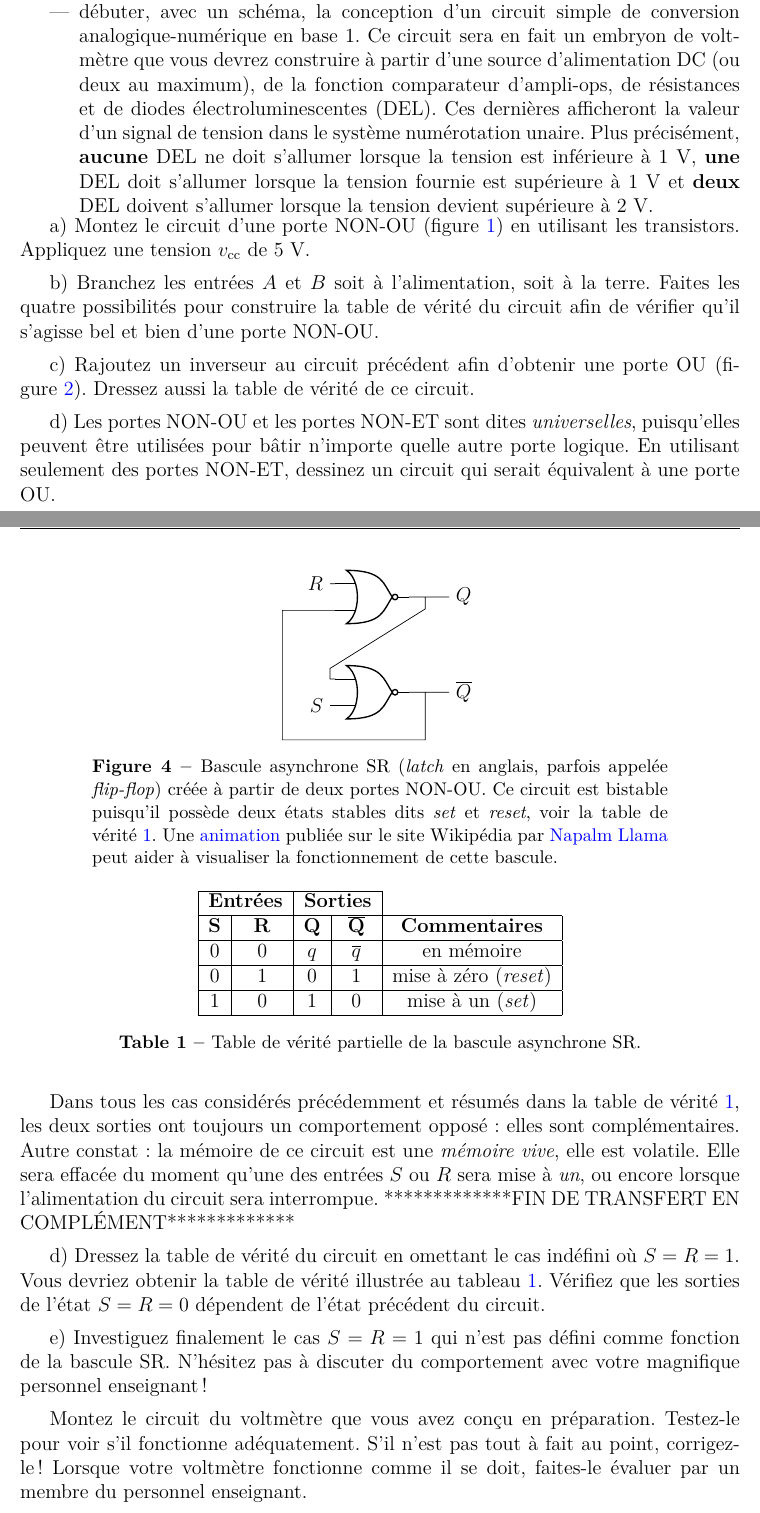
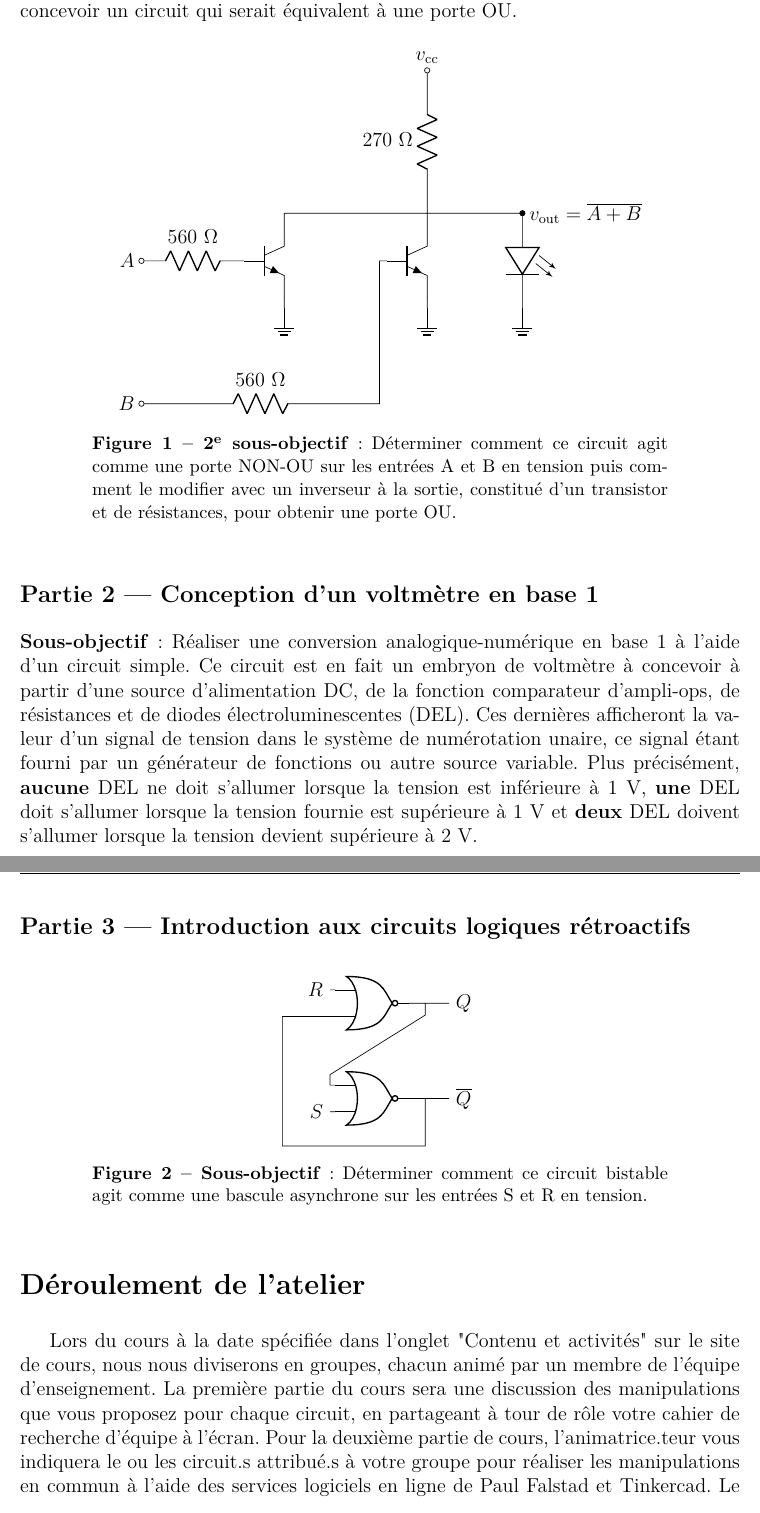
Before and after one commit to cniallen/electroniquex-ulaval, a LaTeX document (Labos-Complements/Lab09/L09_Atelier.tex): two parts of pages 1 and 4 of 4 before the commit and two parts of pages 2 and 3 of 3 after it, joined at a grey line, cut so that both start at the same text. Compiled offline with pdfLaTeX.

Commit message:
1re version du protocole DIY pour l'atelier IX pas mal terminée, je vais p-e rajouter un petit trucs sur les microprocesseurs si j'ai le temps.

```diff
--- a/Labos-Complements/Lab09/L09_Atelier.tex
+++ b/Labos-Complements/Lab09/L09_Atelier.tex
@@ -72,7 +73,5 @@ Avant de se présenter à la séance de laboratoire, chaque étudiant.e doit:
-\item lire le protocole de ce laboratoire;
-\item débuter, avec un schéma, la conception d'un circuit simple de conversion analogique-numérique en base 1. Ce circuit sera en fait un embryon de voltmètre que vous devrez construire à partir d'une source d'alimentation DC (ou deux au maximum), de la fonction comparateur d'ampli-ops, de résistances et de diodes électroluminescentes (DEL). Ces dernières afficheront la valeur d'un signal de tension dans le système numérotation unaire. Plus précisément, \textbf{aucune} DEL ne doit s'allumer lorsque la tension est inférieure à 1~V, \textbf{une} DEL doit s'allumer lorsque la tension fournie est supérieure à 1~V et \textbf{deux} DEL doivent s'allumer lorsque la tension devient supérieure à 2~V.
+\item complément \textit{Introduction aux signaux numériques}
 \end{itemize}
-
 
 % \section{Matériel}
 
@@ -124,7 +137,8 @@ Avant de se présenter à la séance de laboratoire, chaque étudiant.e doit:
 
-%\subsection{Partie 2 --- Construction de portes logiques}
+%a) Montez le circuit d'une porte NON-OU (figure~\ref{sch-NOR}) en utilisant les transistors. Appliquez une tension $v_{\mathrm{cc}}$ de 5~V.
 
-a) Montez le circuit d'une porte NON-OU (figure~\ref{sch-NOR}) en utilisant les transistors. Appliquez une tension $v_{\mathrm{cc}}$ de 5~V.
+ \noindent\textbf{1\textsuperscript{er} sous-objectif} : En utilisant seulement des puces de portes NON-ET (NAND), concevoir un circuit qui serait équivalent à une porte OU.
+
 \begin{figure}[h]
 \centering
 \begin{circuitikz} \draw
@@ -132,9 +146,24 @@ a) Montez le circuit d'une porte NON-OU (figure~\ref{sch-NOR}) en utilisant les
 (3,0) node[ground]{} to[Tnpn,n=q2] (3,2) to[R=270~$\Omega$,-o] (3,5) node[above]{$v_{\mathrm{cc}}$}
 (-3,1) node[left]{$A$} to[R=560~$\Omega$,o-] (q1.B)
 (-3,-2) node[left]{$B$} to[R=560~$\Omega$,o-] (2,-2) to[short] (2,1) to[short] (q2.B); \end{circuitikz}
-\caption{\label{sch-NOR}Circuit interne simplifié d'une porte NON-OU.}
+\caption{\textbf{2\textsuperscript{e} sous-objectif} : Déterminer comment ce circuit agit comme une porte NON-OU sur les entrées A et B en tension puis comment le modifier avec un inverseur à la sortie, constitué d'un transistor et de résistances, pour obtenir une porte OU.}
+\label{sch-NOR}
 \end{figure}
 
-b) Branchez les entrées $A$ et $B$ soit à l'alimentation, soit à la terre. Faites les quatre possibilités pour construire la table de vérité du circuit afin de vérifier qu'il s'agisse bel et bien d'une porte NON-OU.
+%b) Branchez les entrées $A$ et $B$ soit à l'alimentation, soit à la terre. Faites les quatre possibilités pour construire la table de vérité du circuit afin de vérifier qu'il s'agisse bel et bien d'une porte NON-OU.
+%
+% c) Rajoutez un inverseur au circuit précédent afin d'obtenir une porte OU (figure~\ref{sch-OR}). Dressez aussi la table de vérité de ce circuit.
+% \begin{figure}[h]
+% \centering
+% \begin{circuitikz} \draw
+% (7,1) node[ground]{} to[Tnpn,n=q3] (7,3) to[R=270~$\Omega$,-o] (7,6) node[above]{$v_{\mathrm{cc}}$}
+% (0,0) node[ground]{} to[Tnpn,n=q1] (0,2) to[short] (3.5,2) to[R=500~$\Omega$] (q3.B)
+% (3,0) node[ground]{} to[Tnpn,n=q2] (3,2) to[R=270~$\Omega$,-o] (3,5) node[above]{$v_{\mathrm{cc}}$}
+% (-3,1) node[left]{$A$} to[R=560~$\Omega$,o-] (q1.B)
+% (-3,-2) node[left]{$B$} to[R=560~$\Omega$,o-] (2,-2) to[short] (2,1) to[short] (q2.B)
+% (7,3) to[short,-*] (9,3) node[right]{$v_{\mathrm{out}}=A+B$} to[leDo] (9,1) node[ground]{}
+% ;\end{circuitikz}
+% \caption{Circuit interne simplifié d'une porte OU créée en ajoutant une porte NON à la sortie d'une porte NON-OU.}
+% \label{sch-OR}
+% \end{figure}
 
-c) Rajoutez un inverseur au circuit précédent afin d'obtenir une porte OU (figure~\ref{sch-OR}). Dressez aussi la table de vérité de ce circuit.
@@ -152,6 +170,6 @@ c) Rajoutez un inverseur au circuit précédent afin d'obtenir une porte OU (fig
-\end{figure}
+\subsection{Partie 2 --- Conception d'un voltmètre en base 1}
 
-d) Les portes NON-OU et les portes NON-ET sont dites \textit{universelles}, puisqu'elles peuvent être utilisées pour bâtir n'importe quelle autre porte logique. En utilisant seulement des portes NON-ET, dessinez un circuit qui serait équivalent à une porte OU.
+\noindent\textbf{Sous-objectif} : Réaliser une conversion analogique-numérique en base 1 à l'aide d'un circuit simple. Ce circuit est en fait un embryon de voltmètre à concevoir à partir d'une source d'alimentation DC, de la fonction comparateur d'ampli-ops, de résistances et de diodes électroluminescentes (DEL). Ces dernières afficheront la valeur d'un signal de tension dans le système de numérotation unaire, ce signal étant fourni par un générateur de fonctions ou autre source variable. Plus précisément, \textbf{aucune} DEL ne doit s'allumer lorsque la tension est inférieure à 1~V, \textbf{une} DEL doit s'allumer lorsque la tension fournie est supérieure à 1~V et \textbf{deux} DEL doivent s'allumer lorsque la tension devient supérieure à 2~V.
 
-%\subsection{Partie 3 --- Introduction aux circuits logiques rétroactifs}
+\subsection{Partie 3 --- Introduction aux circuits logiques rétroactifs}
 
@@ -181,6 +199,7 @@ c) Montez le circuit de la bascule asynchrone SR (figure~\ref{sch-RS}) et placez
 (norS.in 2) to[short] (-1.5,-0.28) node[left]{$S$}
 (norS.out) to[short] (1,0) node[right]{$\overline{Q}$}
 ;\end{circuitikz}
-\caption{\label{sch-RS}Bascule asynchrone SR (\textit{latch} en anglais, parfois appelée \textit{flip-flop}) créée à partir de deux portes NON-OU. Ce circuit est bistable puisqu'il possède deux états stables dits \textit{set} et \textit{reset}, voir la table de vérité~\ref{table-RS}. Une \href{https://upload.wikimedia.org/wikipedia/commons/c/c6/R-S_mk2.gif}{animation} publiée sur le site Wikipédia par \href{https://commons.wikimedia.org/wiki/User:Napalm_Llama}{Napalm Llama} peut aider à visualiser la fonctionnement de cette bascule.}
+\caption{\textbf{Sous-objectif} : Déterminer comment ce circuit bistable agit comme une bascule asynchrone sur les entrées S et R en tension.}
+\label{sch-RS}
 \end{figure}
 
@@ -191,32 +209,32 @@ Considérons maintenant le cas où l'entrée $S$ (\textit{set}) est à \textit{u
 
-Dans tous les cas considérés précédemment et résumés dans la table de vérité~\ref{table-RS}, les deux sorties ont toujours un comportement opposé : elles sont complémentaires. Autre constat : la mémoire de ce circuit est une \textit{mémoire vive}, elle est volatile. Elle sera effacée du moment qu'une des entrées $S$ ou $R$ sera mise à \textit{un}, ou encore lorsque l'alimentation du circuit sera interrompue.
-*************FIN DE TRANSFERT EN COMPLÉMENT*************
+% Dans tous les cas considérés précédemment et résumés dans la table de vérité~\ref{table-RS}, les deux sorties ont toujours un comportement opposé : elles sont complémentaires. Autre constat : la mémoire de ce circuit est une \textit{mémoire vive}, elle est volatile. Elle sera effacée du moment qu'une des entrées $S$ ou $R$ sera mise à \textit{un}, ou encore lorsque l'alimentation du circuit sera interrompue.
 
-d) Dressez la table de vérité du circuit en omettant le cas indéfini où $S=R=1$. Vous devriez obtenir la table de vérité illustrée au tableau~\ref{table-RS}. Vérifiez que les sorties de l'état $S=R=0$ dépendent de l'état précédent du circuit.
+% d) Dressez la table de vérité du circuit en omettant le cas indéfini où $S=R=1$. Vous devriez obtenir la table de vérité illustrée au tableau~\ref{table-RS}. Vérifiez que les sorties de l'état $S=R=0$ dépendent de l'état précédent du circuit.
 
-e) Investiguez finalement le cas $S=R=1$ qui n'est pas défini comme fonction de la bascule SR. N'hésitez pas à discuter du comportement avec votre magnifique personnel enseignant!
+% e) Investiguez finalement le cas $S=R=1$ qui n'est pas défini comme fonction de la bascule SR. N'hésitez pas à discuter du comportement avec votre magnifique personnel enseignant!
 
-\begin{table}
-\centering
-\begin{tabular}{|c|c|c|c|c|}
-\cline{1-4}
-\multicolumn{2}{|c|}{\textbf{Entrées}} & \multicolumn{2}{|c|}{\textbf{Sorties}} \\
-\hline
-$\mathbf{S}$ & $\mathbf{R}$ & $\mathbf{Q}$ & $\mathbf{\overline{Q}}$ & \textbf{Commentaires} \\
-\hline
-0 & 0 & $q$ & $\overline{q}$ & en mémoire \\
-\hline
-0 & 1 & 0 & 1 & mise à zéro (\textit{reset}) \\
-\hline
-1 & 0 & 1 & 0 & mise à un (\textit{set}) \\
-\hline
-\end{tabular}
-\caption{\label{table-RS}Table de vérité partielle de la bascule asynchrone SR.}
-\end{table}
+% \begin{table}
+% \centering
+% \begin{tabular}{|c|c|c|c|c|}
+% \cline{1-4}
+% \multicolumn{2}{|c|}{\textbf{Entrées}} & \multicolumn{2}{|c|}{\textbf{Sorties}} \\
+% \hline
+% $\mathbf{S}$ & $\mathbf{R}$ & $\mathbf{Q}$ & $\mathbf{\overline{Q}}$ & \textbf{Commentaires} \\
+% \hline
+% 0 & 0 & $q$ & $\overline{q}$ & en mémoire \\
+% \hline
+% 0 & 1 & 0 & 1 & mise à zéro (\textit{reset}) \\
+% \hline
+% 1 & 0 & 1 & 0 & mise à un (\textit{set}) \\
+% \hline
+% \end{tabular}
+% \caption{\label{table-RS}Table de vérité partielle de la bascule asynchrone SR.}
+% \end{table}
 
+\section{Déroulement de l’atelier}
 
-%\subsection{Partie 4 --- Construction d'un voltmètre en base 1}
+Lors du cours à la date spécifiée dans l’onglet "Contenu et activités" sur le site de cours, nous nous diviserons en groupes, chacun animé par un membre de l’équipe d’enseignement. La première partie du cours sera une discussion des manipulations que vous proposez pour chaque circuit, en partageant à tour de rôle votre cahier de recherche d’équipe à l’écran. Pour la deuxième partie de cours, l’animatrice.teur vous indiquera le ou les circuit.s attribué.s à votre groupe pour réaliser les manipulations en commun à l’aide des services logiciels en ligne de Paul Falstad et Tinkercad. Le cours se terminera en faisant une brève démonstration de votre expérience à toute la classe.
 
-Montez le circuit du voltmètre que vous avez conçu en préparation. Testez-le pour voir s'il fonctionne adéquatement. S'il n'est pas tout à fait au point, corrigez-le! Lorsque votre voltmètre fonctionne comme il se doit, faites-le évaluer par un membre du personnel enseignant.
+%%%%MOT DE LA FIN SUR MICROPROCESSEURS. (ATELIER: DÉFI OSCILLATEUR LC FAIT EN LIVE POUR BONUS, TOUNES D'OSCILLATEURS)
 
 \end{document}
```
Also changed, not shown: Labos-Complements/Lab07/L07_Atelier.tex (+2 -1 lines), Labos-Complements/Lab09/L09_Compl_Signaux-numeriques-v5.tex (+1 -1 lines), Labos-Complements/Lab09/L09_Atelier.tex (65 more changed lines).
